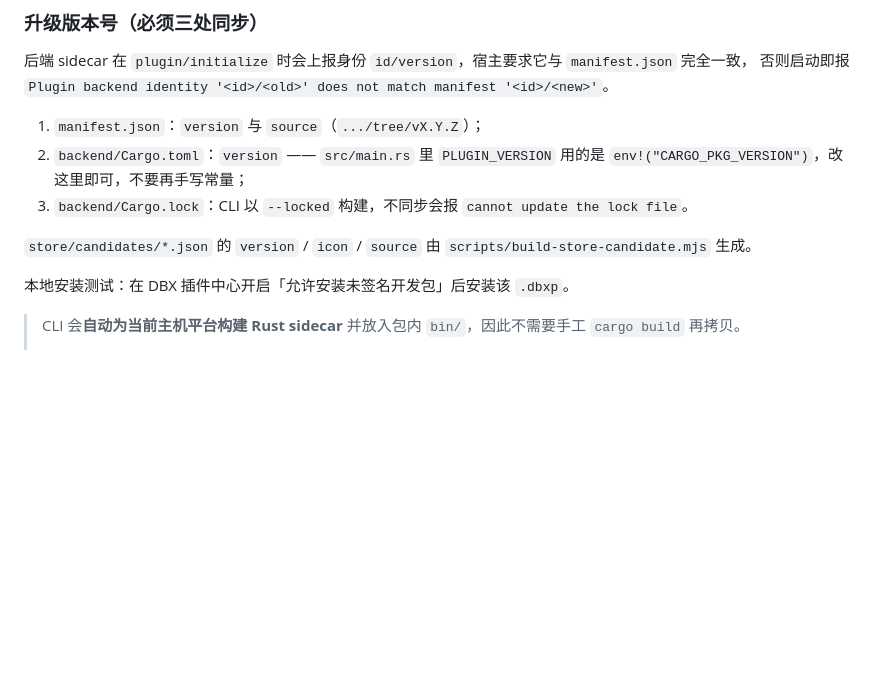
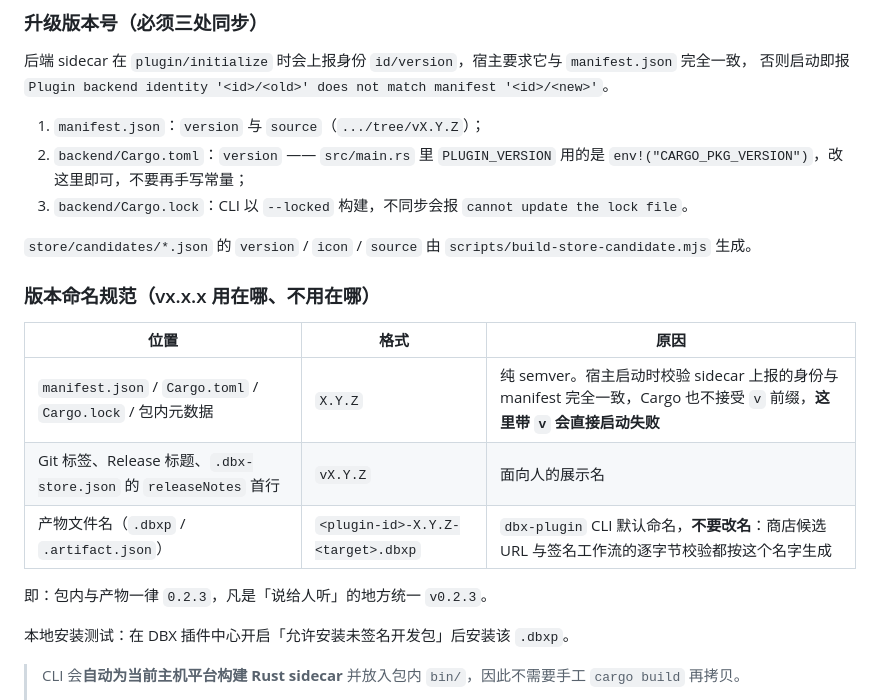
Before and after one commit to bobocha214/dbx-plugin-opcua, a Markdown page: README.md, the part around the change. Rendered like a GitHub page; blank space fills up the shorter version.

Commit message:
docs: version naming convention — vX.Y.Z for tags/releases, X.Y.Z for manifest and artifacts

```diff
--- a/README.md
+++ b/README.md
@@ -73,6 +73,16 @@ dist/io.github.yuzhi.opcua-0.2.0-<target>.artifact.json
 3. `backend/Cargo.lock`：CLI 以 `--locked` 构建，不同步会报 `cannot update the lock file`。
 
 `store/candidates/*.json` 的 `version` / `icon` / `source` 由 `scripts/build-store-candidate.mjs` 生成。
+
+### 版本命名规范（vx.x.x 用在哪、不用在哪）
+
+| 位置 | 格式 | 原因 |
+|------|------|------|
+| `manifest.json` / `Cargo.toml` / `Cargo.lock` / 包内元数据 | `X.Y.Z` | 纯 semver。宿主启动时校验 sidecar 上报的身份与 manifest 完全一致，Cargo 也不接受 `v` 前缀，**这里带 `v` 会直接启动失败** |
+| Git 标签、Release 标题、`.dbx-store.json` 的 `releaseNotes` 首行 | `vX.Y.Z` | 面向人的展示名 |
+| 产物文件名（`.dbxp` / `.artifact.json`） | `<plugin-id>-X.Y.Z-<target>.dbxp` | `dbx-plugin` CLI 默认命名，**不要改名**：商店候选 URL 与签名工作流的逐字节校验都按这个名字生成 |
+
+即：包内与产物一律 `0.2.3`，凡是「说给人听」的地方统一 `v0.2.3`。
 
 本地安装测试：在 DBX 插件中心开启「允许安装未签名开发包」后安装该 `.dbxp`。
 
```
